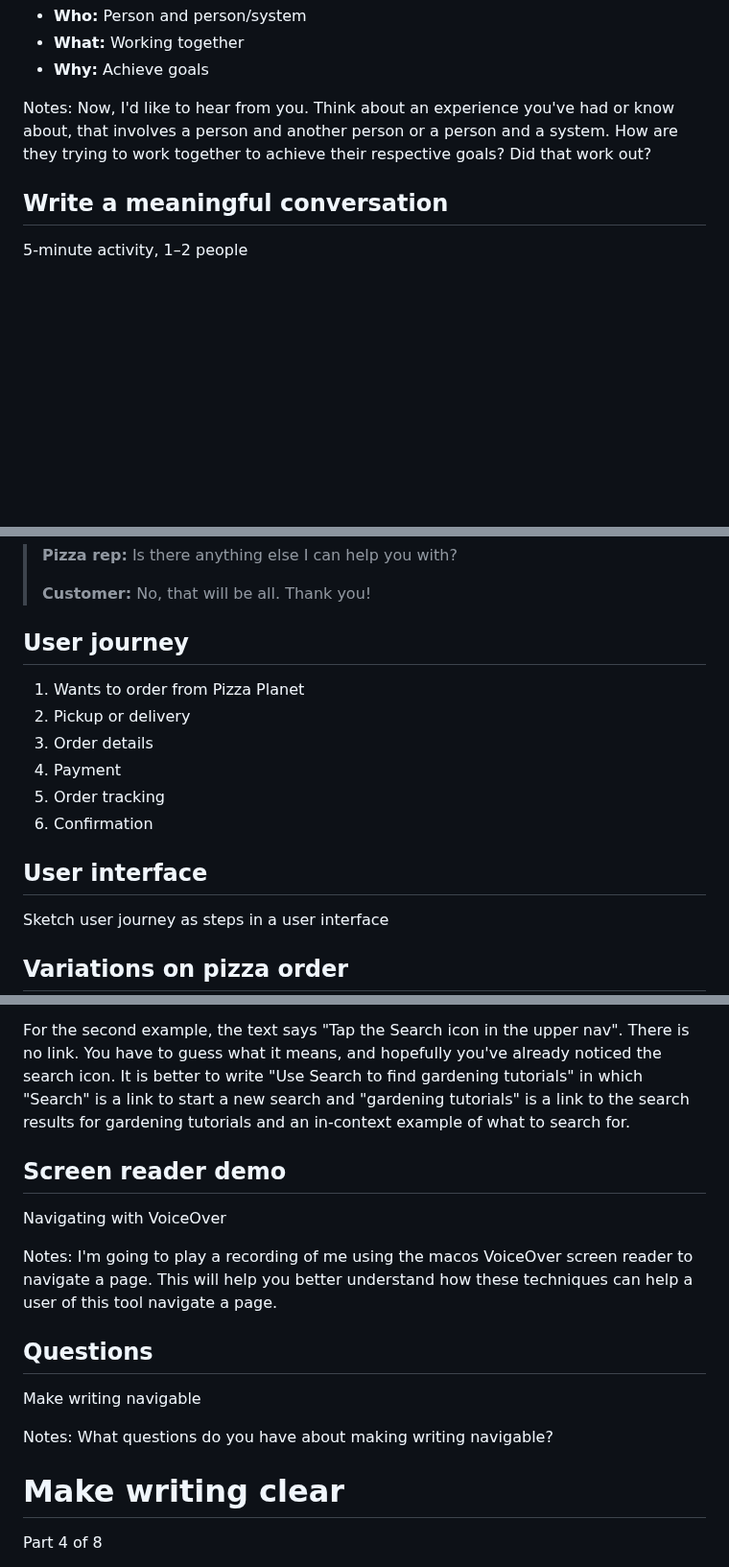
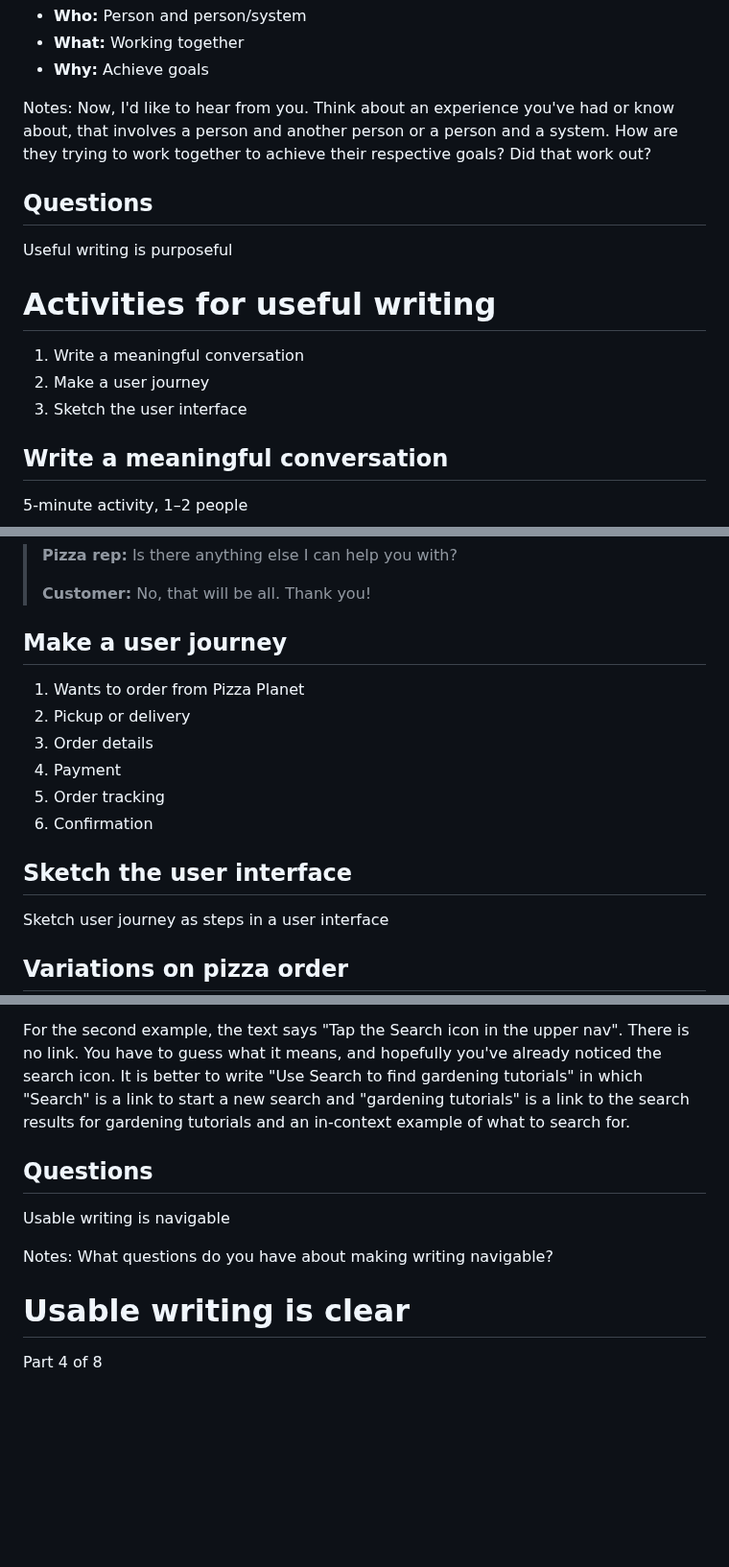
Before and after one commit to basham/swit-workshop-writing, a Markdown page: slides.md, 3 parts joined by grey strips. Shown at 96% size. Drawn GitHub-style; blank space fills up the shorter version.

```diff
--- a/slides.md
+++ b/slides.md
@@ -265,6 +259,20 @@ Now, I'd like to hear from you. Think about an experience you've had or know abo
 
 
 
+## Questions
+
+Useful writing is purposeful
+
+
+
+# Activities for useful writing
+
+1. Write a meaningful conversation
+2. Make a user journey
+3. Sketch the user interface
+
+
+
 ## Write a meaningful conversation
 
 5-minute activity, 1–2 people
@@ -325,7 +333,7 @@ Now, I'll read through the conversation…
 
 
 
-## User journey
+## Make a user journey
 
 1. Wants to order from Pizza Planet
 2. Pickup or delivery
@@ -336,7 +344,7 @@ Now, I'll read through the conversation…
 
 
 
-## User interface
+## Sketch the user interface
 
 Sketch user journey as steps in a user interface
 
@@ -675,25 +677,16 @@ For the second example, the text says "Tap the Search icon in the upper nav". Th
 
 
 
-## Screen reader demo
-
-Navigating with VoiceOver
-
-Notes:
-I'm going to play a recording of me using the macos VoiceOver screen reader to navigate a page. This will help you better understand how these techniques can help a user of this tool navigate a page.
-
-
-
 ## Questions
 
-Make writing navigable
+Usable writing is navigable
 
 Notes:
 What questions do you have about making writing navigable?
 
 
 
-# Make writing clear
+# Usable writing is clear
 
 Part 4 of 8
 
```
Also changed, not shown: other parts of slides.md (+75 -37 lines).
